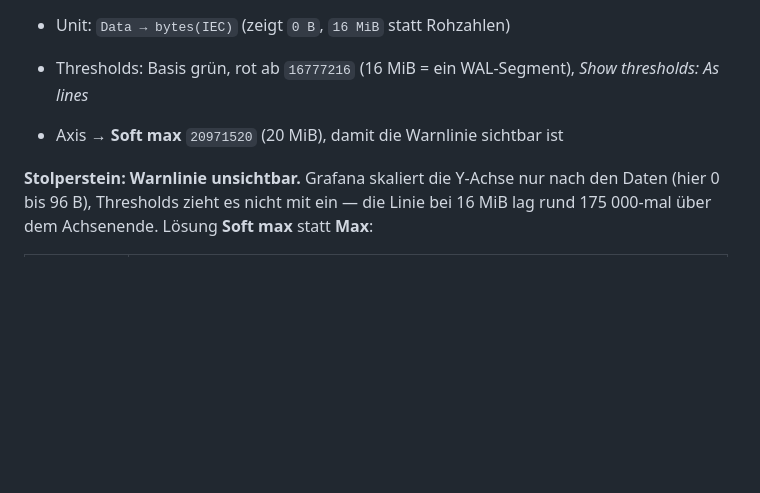
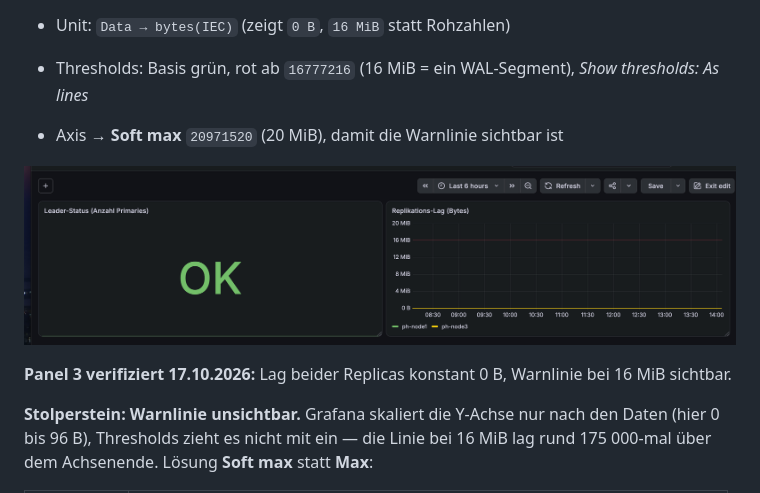
Before and after one commit to florian-englmeier/postgresql-ha-lab, a Markdown page: PostgreSQL_und_Patroni_Tutorial.md, the part around the change. GitHub-like rendering; pictures changed too: images/grafana-ha-leader-lag.png (added); blank space fills up the shorter version.

Commit message:
docs: Teil 17.12 HA-Dashboard Leader-Status und Lag-Panel mit Screenshots

```diff
--- a/PostgreSQL_und_Patroni_Tutorial.md
+++ b/PostgreSQL_und_Patroni_Tutorial.md
@@ -3173,6 +3173,10 @@ In PostgreSQL zeigt `SHOW` nur Konfigurationsparameter. Die MySQL-Befehle haben
 - Thresholds: Basis grün, rot ab `16777216` (16 MiB = ein WAL-Segment), *Show thresholds: As lines*
 
 - Axis → **Soft max** `20971520` (20 MiB), damit die Warnlinie sichtbar ist
+
+![Dashboard mit Leader-Status und Replikations-Lag, Warnlinie bei 16 MiB](images/grafana-ha-leader-lag.png)
+
+**Panel 3 verifiziert 17.10.2026:** Lag beider Replicas konstant 0 B, Warnlinie bei 16 MiB sichtbar.
 
 **Stolperstein: Warnlinie unsichtbar.** Grafana skaliert die Y-Achse nur nach den Daten (hier 0 bis 96 B), Thresholds zieht es nicht mit ein — die Linie bei 16 MiB lag rund 175 000-mal über dem Achsenende. Lösung **Soft max** statt **Max**:
 
```
